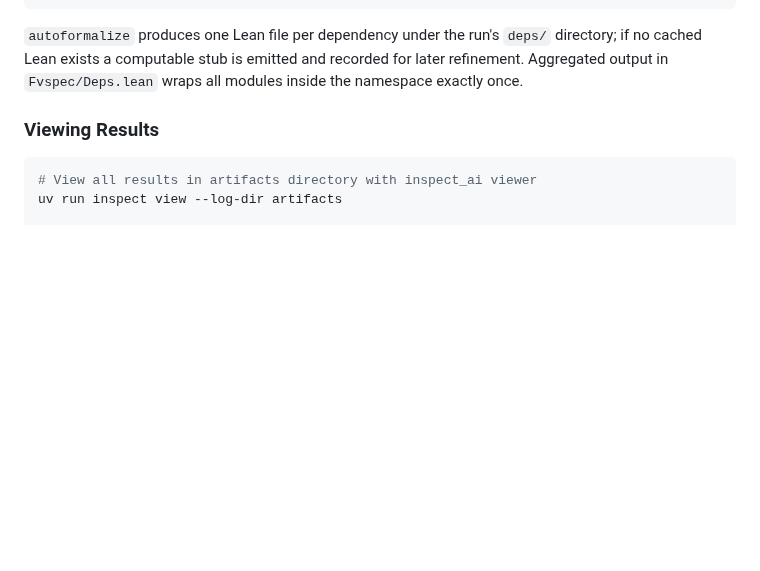
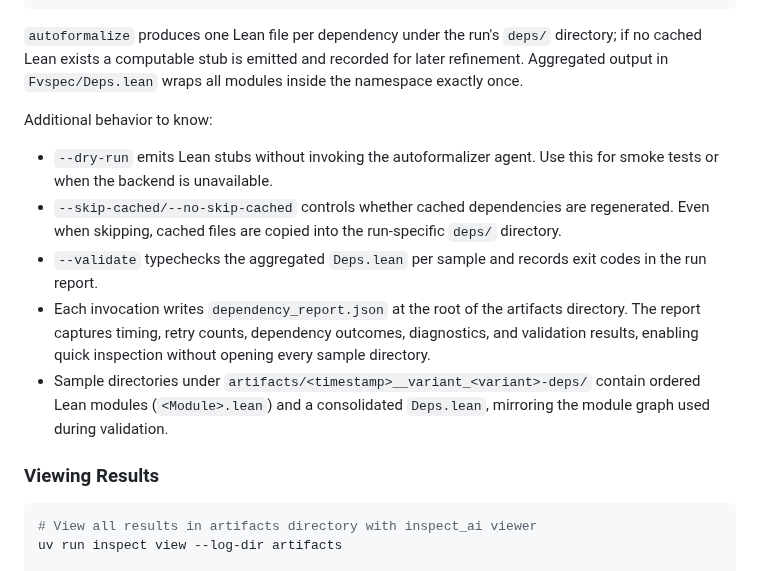
Before and after one commit to GaloisInc/fvspec, a Markdown page: AGENTS.md, the part around the change. Rendered like a GitHub page; blank space fills up the shorter version.

Commit message:
docs: document dependency autoformalization outputs

````diff
--- a/AGENTS.md
+++ b/AGENTS.md
@@ -165,6 +165,14 @@ uv run fvspec deps cache-flush
 ```
 
 `autoformalize` produces one Lean file per dependency under the run's `deps/` directory; if no cached Lean exists a computable stub is emitted and recorded for later refinement. Aggregated output in `Fvspec/Deps.lean` wraps all modules inside the namespace exactly once.
+
+Additional behavior to know:
+
+- `--dry-run` emits Lean stubs without invoking the autoformalizer agent. Use this for smoke tests or when the backend is unavailable.
+- `--skip-cached/--no-skip-cached` controls whether cached dependencies are regenerated. Even when skipping, cached files are copied into the run-specific `deps/` directory.
+- `--validate` typechecks the aggregated `Deps.lean` per sample and records exit codes in the run report.
+- Each invocation writes `dependency_report.json` at the root of the artifacts directory. The report captures timing, retry counts, dependency outcomes, diagnostics, and validation results, enabling quick inspection without opening every sample directory.
+- Sample directories under `artifacts/<timestamp>__variant_<variant>-deps/` contain ordered Lean modules (`<Module>.lean`) and a consolidated `Deps.lean`, mirroring the module graph used during validation.
 
 ### Viewing Results
 
````
Also changed, not shown: 1 other file.
